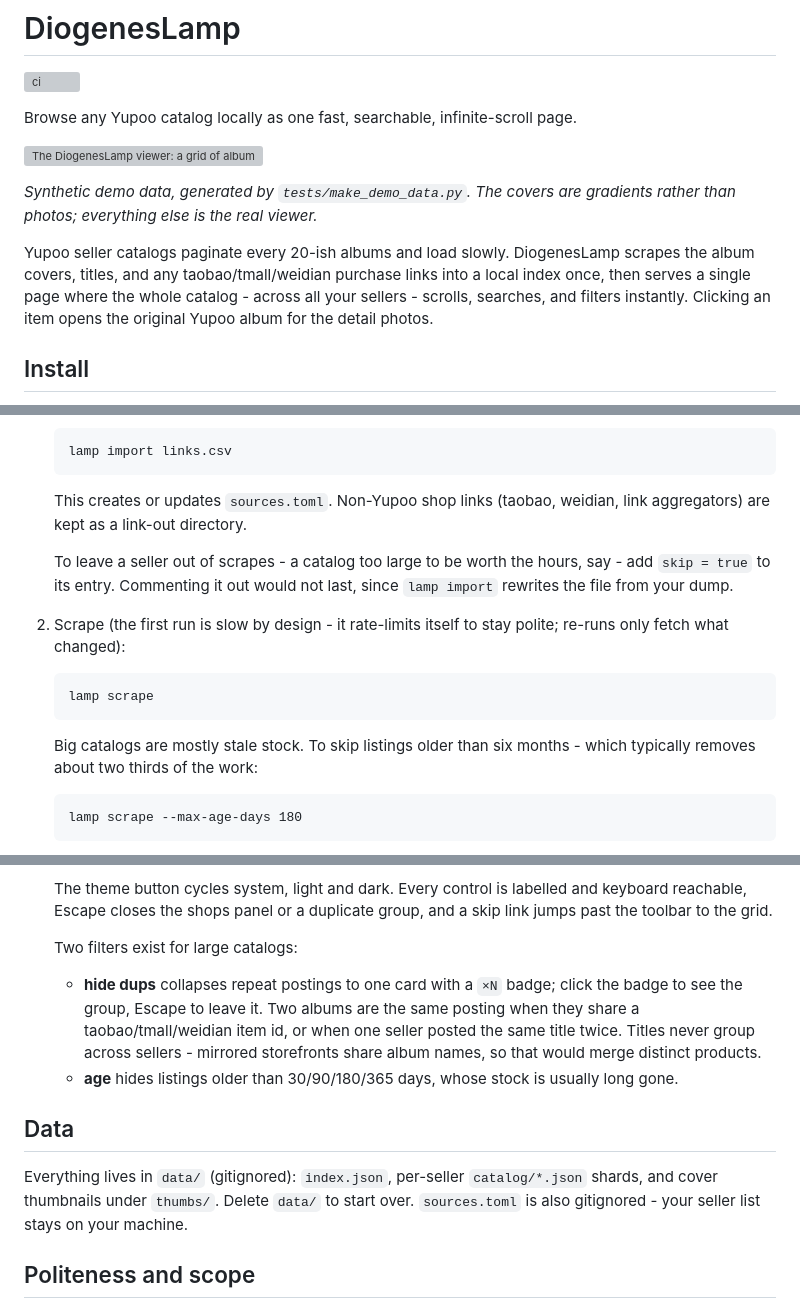
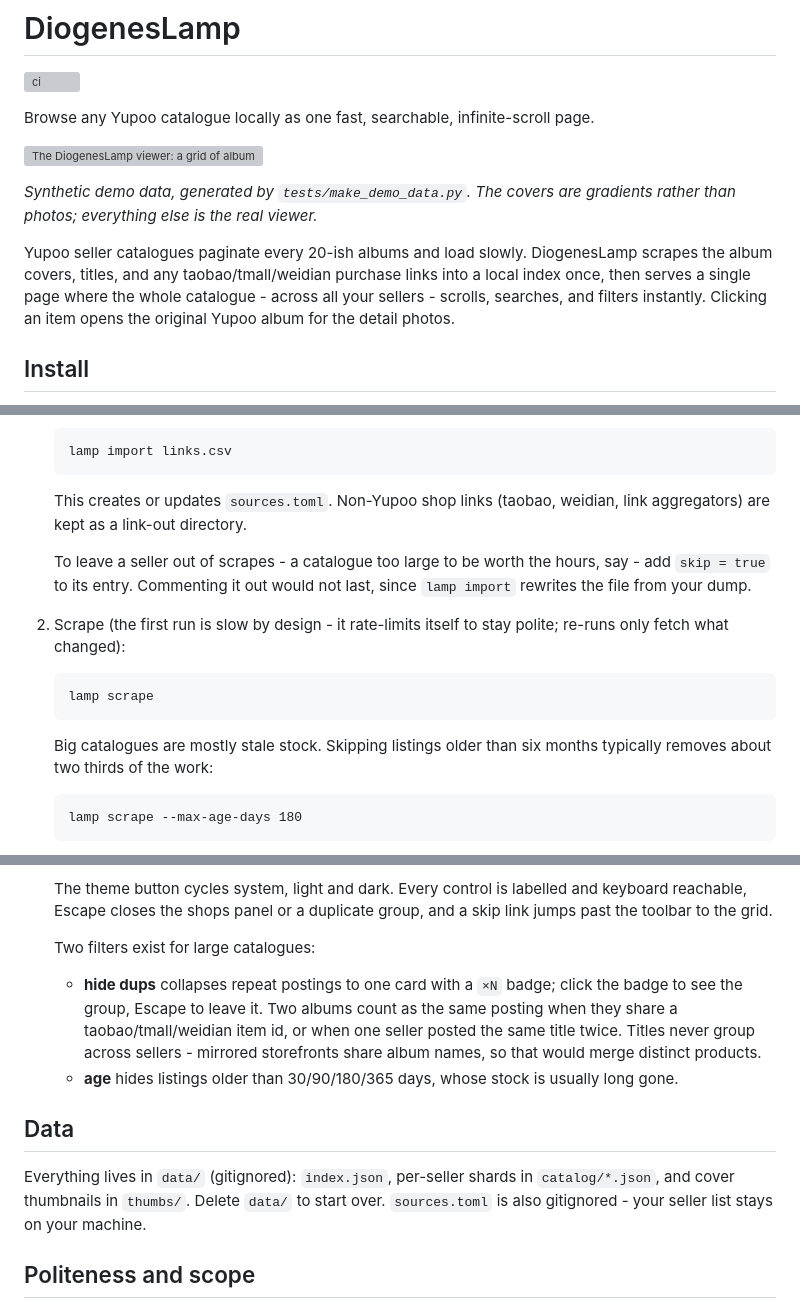
Before and after one commit to EquityBot/DiogenesLamp, a Markdown page: README.md, 3 parts joined by grey strips. Drawn GitHub-style; grey boxes are pictures that could not be loaded.

Commit message:
docs: Australian English in README, fix two grammar snags
catalog -> catalogue (5x). Recast the dangling 'which' clause in the
max-age-days note and the 'are the same posting' phrasing under hide dups.

```diff
--- a/README.md
+++ b/README.md
@@ -2,16 +2,16 @@
 
 [![ci](https://github.com/ryanduguid/DiogenesLamp/actions/workflows/ci.yml/badge.svg)](https://github.com/ryanduguid/DiogenesLamp/actions/workflows/ci.yml)
 
-Browse any Yupoo catalog locally as one fast, searchable, infinite-scroll page.
+Browse any Yupoo catalogue locally as one fast, searchable, infinite-scroll page.
 
 ![The DiogenesLamp viewer: a grid of album cards under a toolbar of search, seller, category and age filters](docs/viewer.webp)
 
 *Synthetic demo data, generated by `tests/make_demo_data.py`. The covers are
 gradients rather than photos; everything else is the real viewer.*
 
-Yupoo seller catalogs paginate every 20-ish albums and load slowly. DiogenesLamp
+Yupoo seller catalogues paginate every 20-ish albums and load slowly. DiogenesLamp
 scrapes the album covers, titles, and any taobao/tmall/weidian purchase links into
-a local index once, then serves a single page where the whole catalog - across all
+a local index once, then serves a single page where the whole catalogue - across all
 your sellers - scrolls, searches, and filters instantly. Clicking an item opens the
 original Yupoo album for the detail photos.
 
@@ -41,7 +41,7 @@ install, and the ci badge above is the release gate.
    This creates or updates `sources.toml`. Non-Yupoo shop links (taobao,
    weidian, link aggregators) are kept as a link-out directory.
 
-   To leave a seller out of scrapes - a catalog too large to be worth the
+   To leave a seller out of scrapes - a catalogue too large to be worth the
    hours, say - add `skip = true` to its entry. Commenting it out would not
    last, since `lamp import` rewrites the file from your dump.
 
@@ -50,8 +50,8 @@ install, and the ci badge above is the release gate.
 
        lamp scrape
 
-   Big catalogs are mostly stale stock. To skip listings older than six
-   months - which typically removes about two thirds of the work:
+   Big catalogues are mostly stale stock. Skipping listings older than six
+   months typically removes about two thirds of the work:
 
        lamp scrape --max-age-days 180
 
@@ -85,10 +85,10 @@ install, and the ci badge above is the release gate.
    and keyboard reachable, Escape closes the shops panel or a duplicate group,
    and a skip link jumps past the toolbar to the grid.
 
-   Two filters exist for large catalogs:
+   Two filters exist for large catalogues:
 
    - **hide dups** collapses repeat postings to one card with a `×N` badge;
-     click the badge to see the group, Escape to leave it. Two albums are the
+     click the badge to see the group, Escape to leave it. Two albums count as the
      same posting when they share a taobao/tmall/weidian item id, or when one
      seller posted the same title twice. Titles never group across sellers -
      mirrored storefronts share album names, so that would merge distinct
@@ -98,8 +98,8 @@ install, and the ci badge above is the release gate.
 
 ## Data
 
-Everything lives in `data/` (gitignored): `index.json`, per-seller
-`catalog/*.json` shards, and cover thumbnails under `thumbs/`. Delete `data/`
+Everything lives in `data/` (gitignored): `index.json`, per-seller shards in
+`catalog/*.json`, and cover thumbnails in `thumbs/`. Delete `data/`
 to start over. `sources.toml` is also gitignored - your seller list stays on
 your machine.
 
```
